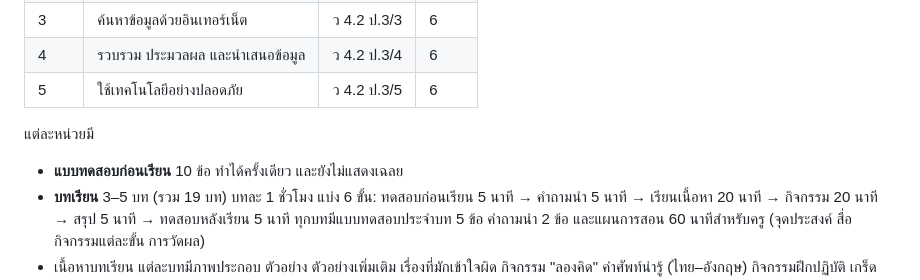
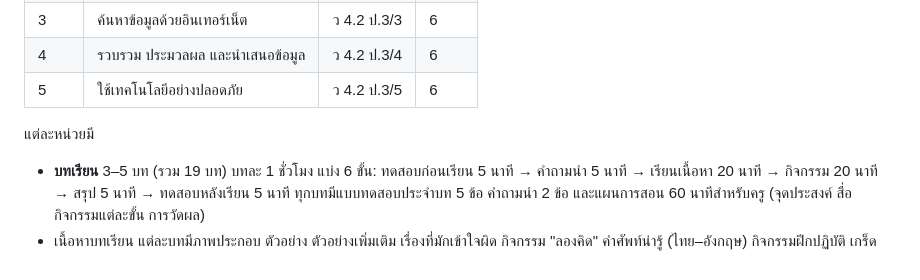
Before and after one commit to chanchai10820-crypto/sanuk, a Markdown page: README.md, the part around the change. Drawn GitHub-style.

Commit message:
Remove duplicated pre-test line from README
Co-Authored-By: Claude Opus 5.5 <noreply@anthropic.com>
Claude-Session: https://claude.ai/code/session_01EpoCFpHWdu298CwRN8nZhp

```diff
--- a/README.md
+++ b/README.md
@@ -14,7 +14,6 @@
 
 แต่ละหน่วยมี
 
-- **แบบทดสอบก่อนเรียน** 10 ข้อ ทำได้ครั้งเดียว และยังไม่แสดงเฉลย
 - **บทเรียน** 3–5 บท (รวม 19 บท) บทละ 1 ชั่วโมง แบ่ง 6 ขั้น: ทดสอบก่อนเรียน 5 นาที → คำถามนำ 5 นาที → เรียนเนื้อหา 20 นาที → กิจกรรม 20 นาที → สรุป 5 นาที → ทดสอบหลังเรียน 5 นาที
   ทุกบทมีแบบทดสอบประจำบท 5 ข้อ คำถามนำ 2 ข้อ และแผนการสอน 60 นาทีสำหรับครู (จุดประสงค์ สื่อ กิจกรรมแต่ละขั้น การวัดผล)
 - เนื้อหาบทเรียน แต่ละบทมีภาพประกอบ ตัวอย่าง ตัวอย่างเพิ่มเติม เรื่องที่มักเข้าใจผิด กิจกรรม "ลองคิด" คำศัพท์น่ารู้ (ไทย–อังกฤษ) กิจกรรมฝึกปฏิบัติ เกร็ดความรู้ และสรุปท้ายบท
```
